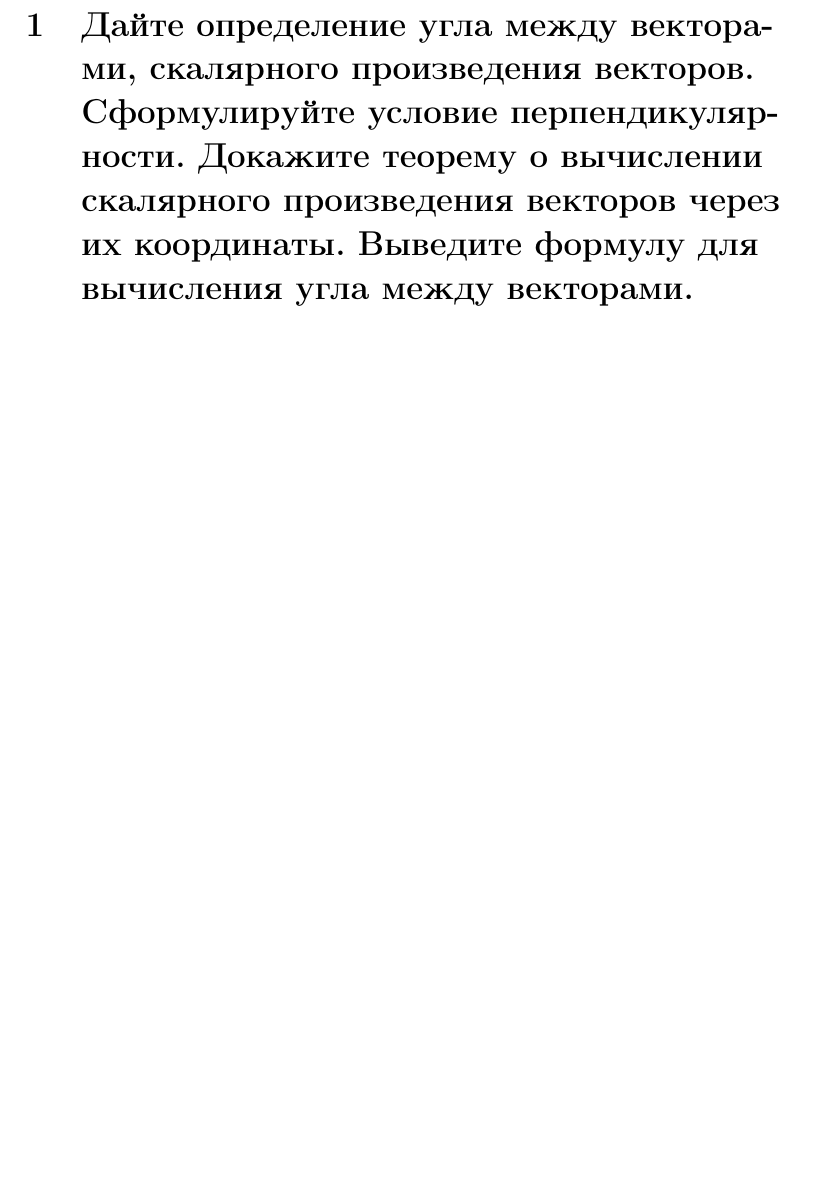
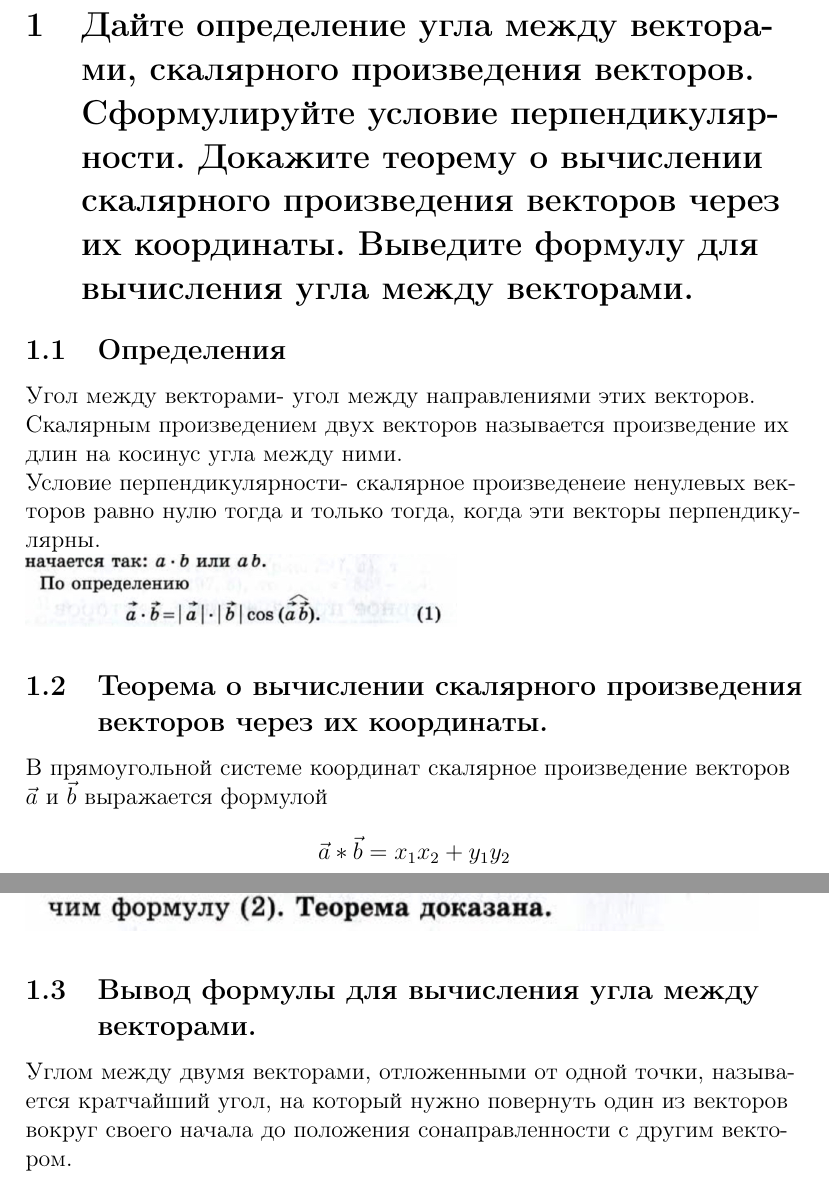
Before and after one commit to egor6417/revision-18, a LaTeX document (GeometryApril2018/main.tex): part of page 4 of 12 before the commit and two parts of pages 5 and 6 of 14 after it, the two joined at a grey line, cut so that both start at the same text, the shorter picture padded with empty space. Compiled offline with pdfLaTeX.

Commit message:
билет 1

```diff
--- a/GeometryApril2018/main.tex
+++ b/GeometryApril2018/main.tex
@@ -14,4 +14,16 @@
 \tableofcontents
 
 \section {Дайте определение угла между векторами, скалярного произведения векторов. Сформулируйте условие перпендикулярности. Докажите теорему о вычислении скалярного произведения векторов через их координаты. Выведите формулу для вычисления угла между векторами.}
-105-107
+\subsection{Определения}
+Угол между векторами- угол между направлениями этих векторов.\\
+Скалярным произведением двух векторов называется произведение их длин на косинус угла между ними. \\
+Условие перпендикулярности- скалярное произведенеие ненулевых векторов равно нулю тогда и только тогда, когда эти векторы перпендикулярны. \\
+\includegraphics[scale=0.3]{photo.jpg} \\
+\subsection {Теорема о вычислении скалярного произведения векторов через их координаты.}
+В прямоугольной системе координат скалярное произведение векторов $\vec{a}$ и $\vec{b}$ выражается формулой \\
+\begin{center}
+$\vec{a}*\vec{b}={x_1}{x_2}+{y_1}{y_2}$
+\end{center}
+\includegraphics[scale=0.3]{photo2.jpg} \\
+\subsection {Вывод формулы для вычисления угла между векторами.}
+Углом между двумя векторами, отложенными от одной точки, называется кратчайший угол, на который нужно повернуть один из векторов вокруг своего начала до положения сонаправленности с другим вектором. \\
```
Also changed, not shown: GeometryApril2018/photo.jpg (added), GeometryApril2018/photo2.jpg (added), GeometryApril2018/main.tex (5 more changed lines).
